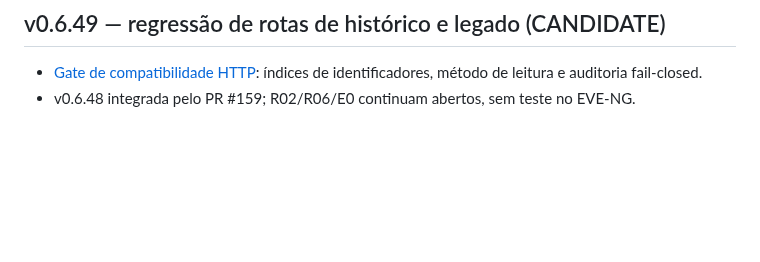
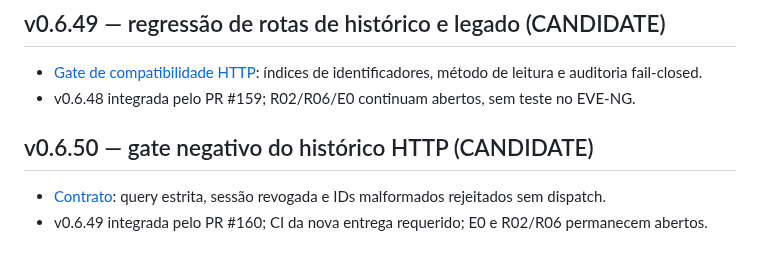
Before and after one commit to brunosfs-droid/orizonit-p01-discovery-framework, a Markdown page: docs/ROADMAP.md, the part around the change. Rendered like a GitHub page; blank space fills up the shorter version.

Commit message:
docs(alpha): track v0.6.50 and v0.6.49 integration

```diff
--- a/docs/ROADMAP.md
+++ b/docs/ROADMAP.md
@@ -700,3 +700,8 @@ em v0.6.27; R06 ainda depende de migração, readers/reports, audit e gates oper
 
 - [Gate de compatibilidade HTTP](WORKSPACE_HTTP_ROUTE_REGRESSION_v0.6.49.md): índices de identificadores, método de leitura e auditoria fail-closed.
 - v0.6.48 integrada pelo PR #159; R02/R06/E0 continuam abertos, sem teste no EVE-NG.
+
+## v0.6.50 — gate negativo do histórico HTTP (CANDIDATE)
+
+- [Contrato](WORKSPACE_LEDGER_HTTP_NEGATIVE_v0.6.50.md): query estrita, sessão revogada e IDs malformados rejeitados sem dispatch.
+- v0.6.49 integrada pelo PR #160; CI da nova entrega requerido; E0 e R02/R06 permanecem abertos.
```
